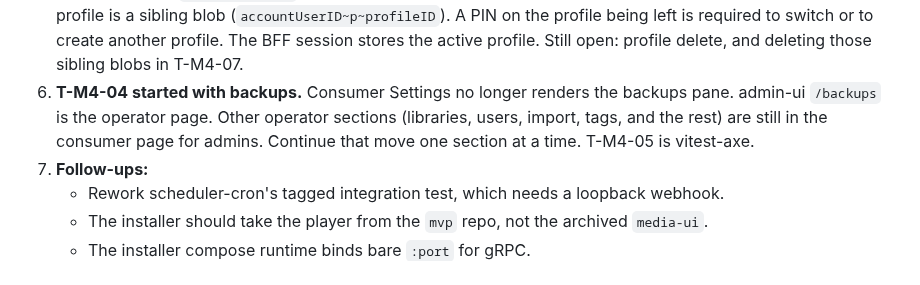
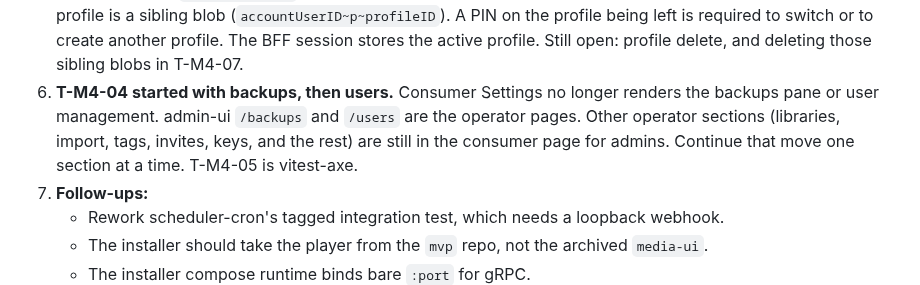
Before and after one commit to Muxcore-Media/umbrella, a Markdown page: MASTER-ROADMAP.md, the part around the change. Drawn GitHub-style.

```diff
--- a/MASTER-ROADMAP.md
+++ b/MASTER-ROADMAP.md
@@ -328,7 +328,7 @@ Checks **actually run** (not proposed). Environment: `claude-workstation` contai
 3. **T-M4-01 movie and TV browse plus playback are enforced** from catalog genres and `content_rating`. Kids mode with no ceiling uses PG. Unknown ratings stay visible. Library search uses `GET /api/movies` and `GET /api/tv`. `/stream/movies/` uses `GetMovie`. `/stream/tv/` uses `LookupEpisodeByID` (media-tvshows v0.1.22). A missing catalog row is blocked. Caller `tags` / `parental_rating` apply only when that catalog client is not configured. Still open: remote `/api/search` (request-media discover) has no certification or genre names, and other media types are not covered. TMDB details still do not supply a certification, so `content_rating` stays empty until Add or the admin metadata map sets it. Assumption: genre blocking is the check that applies to existing libraries; the rating ceiling applies once `content_rating` is stored. Filling ratings from TMDB is blocked on a metadata certification field that does not exist.
 4. **T-M4-03 is done** (media-ui-app `2c93ce0`): Cast and AirPlay are not rendered when the browser API is absent. FR-PLAY-009 is Impl.
 5. **T-M4-02 store choice is ADR-0024 (Delegated).** Viewer profiles are not auth-local users and not a new table. The directory is `prefs.profiles` on the account userdata blob. The primary profile keeps that blob. Each extra profile is a sibling blob (`accountUserID~p~profileID`). A PIN on the profile being left is required to switch or to create another profile. The BFF session stores the active profile. Still open: profile delete, and deleting those sibling blobs in T-M4-07.
-6. **T-M4-04 started with backups.** Consumer Settings no longer renders the backups pane. admin-ui `/backups` is the operator page. Other operator sections (libraries, users, import, tags, and the rest) are still in the consumer page for admins. Continue that move one section at a time. T-M4-05 is vitest-axe.
+6. **T-M4-04 started with backups, then users.** Consumer Settings no longer renders the backups pane or user management. admin-ui `/backups` and `/users` are the operator pages. Other operator sections (libraries, import, tags, invites, keys, and the rest) are still in the consumer page for admins. Continue that move one section at a time. T-M4-05 is vitest-axe.
 6. **Follow-ups:**
    - Rework scheduler-cron's tagged integration test, which needs a loopback webhook.
    - The installer should take the player from the `mvp` repo, not the archived `media-ui`.
```
Also changed, not shown: docs/specs/SRS.md (+1 -1 lines).
